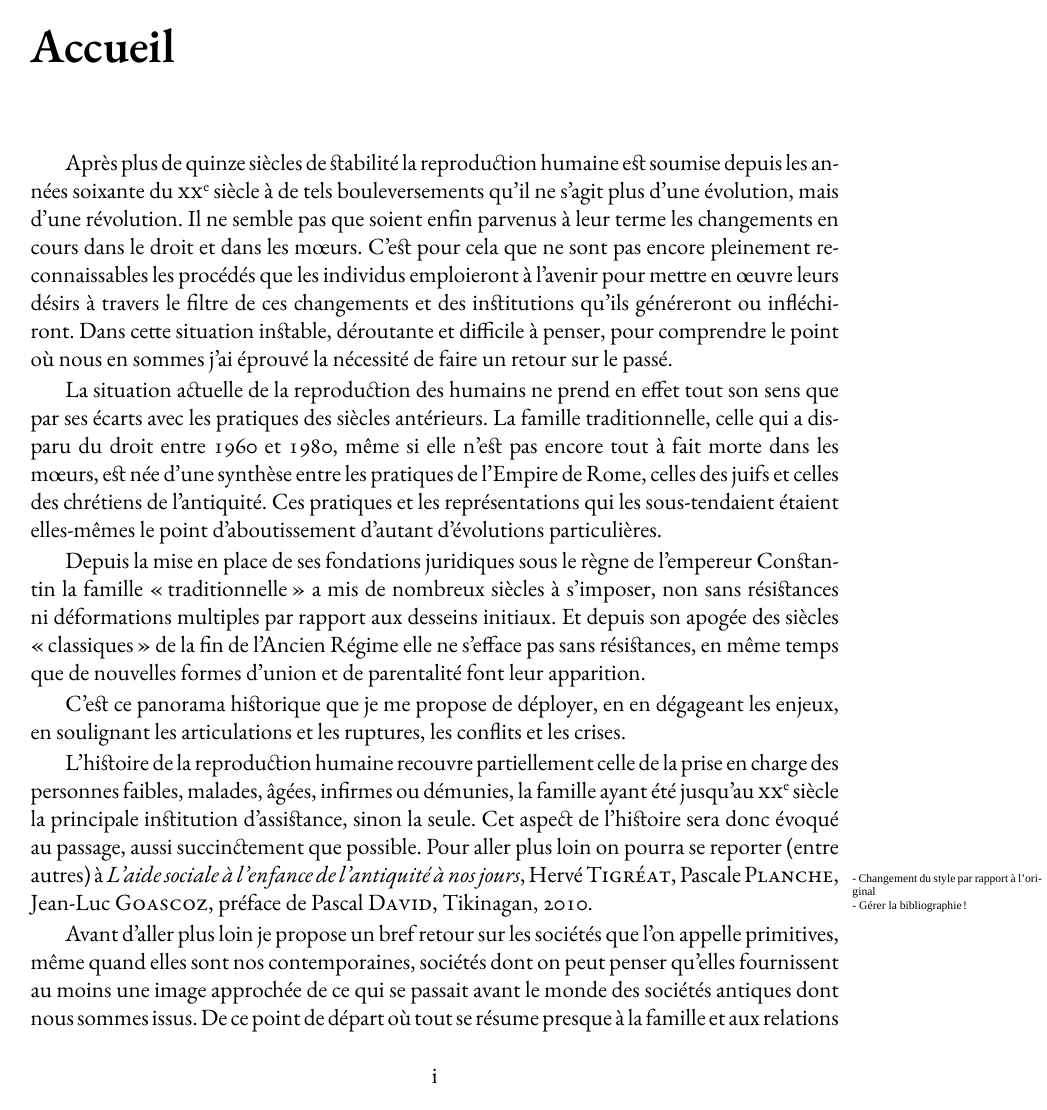
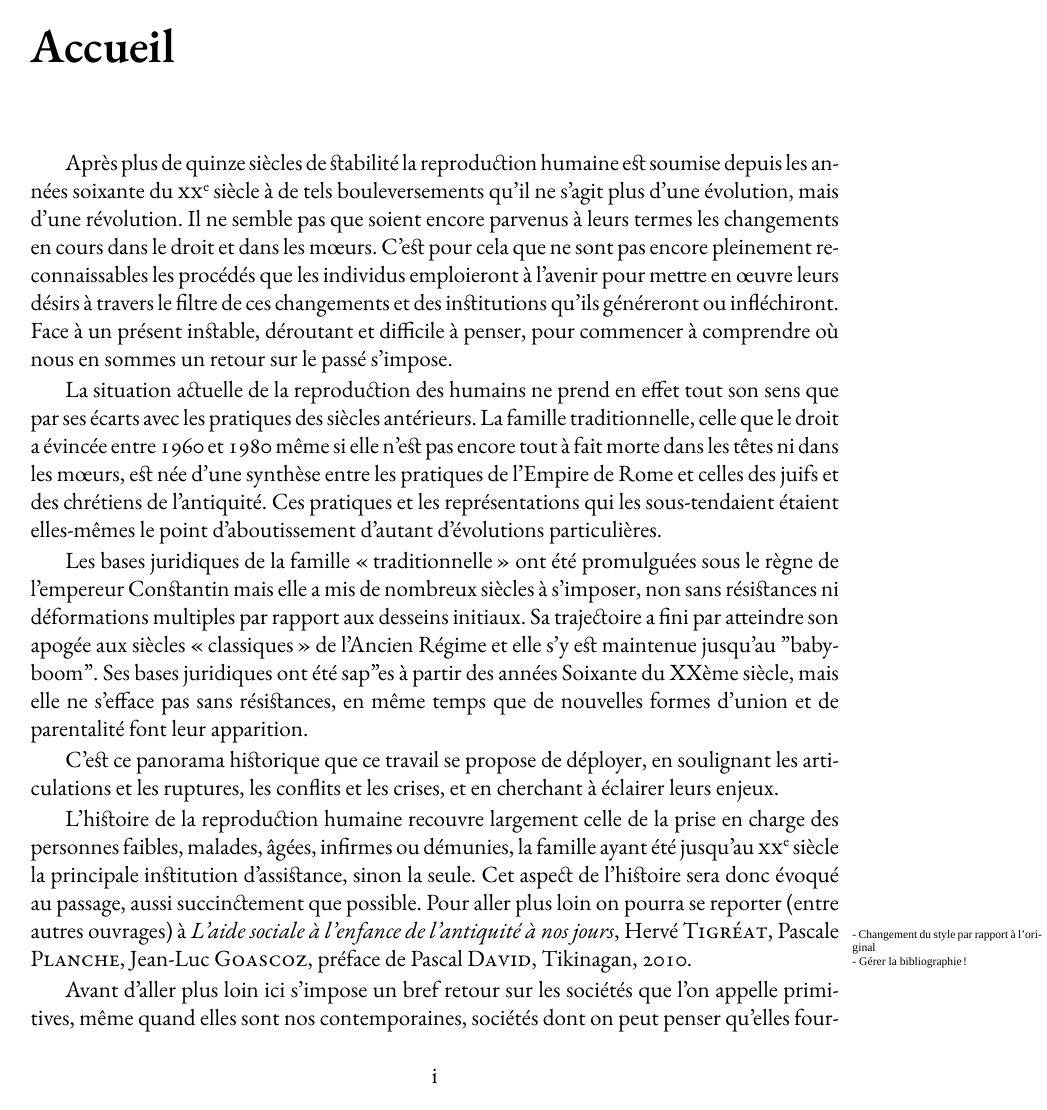
Before and after one commit to generationshistoire/generations, a LaTeX book (Generations.tex, which reads frontmatter/accueil.tex): page 3 of 274. Compiled offline with XeLaTeX; a missing font is replaced by an installed copy or a similar font.

Commit message:
accueil et prologue

```diff
--- a/frontmatter/accueil.tex
+++ b/frontmatter/accueil.tex
@@ -1,42 +1,41 @@
 Après plus de quinze siècles de stabilité la reproduction humaine
 est soumise depuis les années soixante du \siecle{20} à de tels bouleversements
 qu'il ne s'agit plus d'une évolution, mais d'une révolution. Il
-ne semble pas que soient enfin parvenus à leur terme les changements en
+ne semble pas que soient encore  parvenus à leurs termes les changements en
 cours dans le droit et dans les mœurs. C'est pour cela que ne sont pas
 encore pleinement reconnaissables les procédés que les individus emploieront
 à l'avenir pour mettre en œuvre leurs désirs à travers le filtre
 de ces changements et des institutions qu'ils généreront ou infléchiront.
-Dans cette situation instable, déroutante et difficile à penser, pour
-comprendre le point où nous en sommes j'ai éprouvé la nécessité de faire
-un retour sur le passé.
+Face à un présent instable, déroutant et difficile à penser, pour commencer à
+comprendre où nous en sommes
+ un retour sur le passé s'impose.
 
 La situation actuelle de la reproduction des humains ne prend en
 effet tout son sens que par ses écarts avec les pratiques des siècles antérieurs.
-La famille traditionnelle, celle qui a disparu du droit entre 1960 et
-1980, même si elle n'est pas encore tout à fait morte dans les mœurs, est
-née d'une synthèse entre les pratiques de l'Empire de Rome, celles des
-juifs et celles des chrétiens de l'antiquité. Ces pratiques et les représentations
+La famille traditionnelle, celle que le droit a évincée entre 1960 et
+1980 même si elle n'est pas encore tout à fait morte dans les têtes ni dans les mœurs, est
+née d'une synthèse entre les pratiques de l'Empire de Rome et celles des
+juifs et des chrétiens de l'antiquité. Ces pratiques et les représentations
 qui les sous-tendaient étaient elles-mêmes le point d'aboutissement
 d'autant d'évolutions particulières.
 
-Depuis la mise en place de ses fondations juridiques sous le règne
-de l'empereur Constantin la famille « traditionnelle » a mis de nombreux
+Les bases juridiques de la famille « traditionnelle » ont été promulguées sous le règne
+de l'empereur Constantin mais elle a mis de nombreux
 siècles à s'imposer, non sans résistances ni déformations multiples par
-rapport aux desseins initiaux. Et depuis son apogée des siècles « classiques »
-de la fin de l'Ancien Régime elle ne s'efface pas sans résistances, en
+rapport aux desseins initiaux. Sa trajectoire a fini par atteindre son apogée aux siècles « classiques »
+de l'Ancien Régime et elle s'y est maintenue jusqu'au "baby-boom". Ses bases juridiques ont été sap"es à partir des années Soixante du XXème siècle, mais elle ne s'efface pas sans résistances, en
 même temps que de nouvelles formes d'union et de parentalité font leur
 apparition.
 
-C'est ce panorama historique que je me propose de déployer, en
-en dégageant les enjeux, en soulignant les articulations et les ruptures, les
-conflits et les crises.
+C'est ce panorama historique que ce travail se propose de déployer, en soulignant les articulations et les ruptures, les
+conflits et les crises, et en cherchant à éclairer leurs enjeux.
 
-L'histoire de la reproduction humaine recouvre partiellement celle
+L'histoire de la reproduction humaine recouvre largement celle
 de la prise en charge des personnes faibles, malades, âgées, infirmes ou
 démunies, la famille ayant été jusqu'au \siecle{20} la principale institution
 d'assistance, sinon la seule. Cet aspect de l'histoire sera donc évoqué
 au passage, aussi succinctement que possible. Pour aller plus loin on
-pourra se reporter (entre autres) à \emph{L'aide sociale à l'enfance de l'antiquité à
+pourra se reporter (entre autres ouvrages) à \emph{L'aide sociale à l'enfance de l'antiquité à
 nos jours},%
 \tempnote{- Changement du style par rapport à l'original
 
@@ -44,7 +43,6 @@ nos jours},%
 Hervé \fsc{Tigréat}, Pascale \fsc{Planche}, Jean-Luc \fsc{Goascoz},
 préface de Pascal \fsc{David}, Tikinagan, 2010.
 
-Avant d'aller plus loin je propose un bref retour sur les sociétés
+Avant d'aller plus loin ici s'impose un bref retour sur les sociétés
 que l'on appelle primitives, même quand elles sont nos contemporaines,
 sociétés dont on peut penser qu'elles fournissent au moins une image
-approchée de ce qui se passait avant le monde des sociétés antiques dont
```
Also changed, not shown: chapitres/Cites_antiques.tex (+14 -15 lines), frontmatter/accueil.tex (5 more changed lines).
